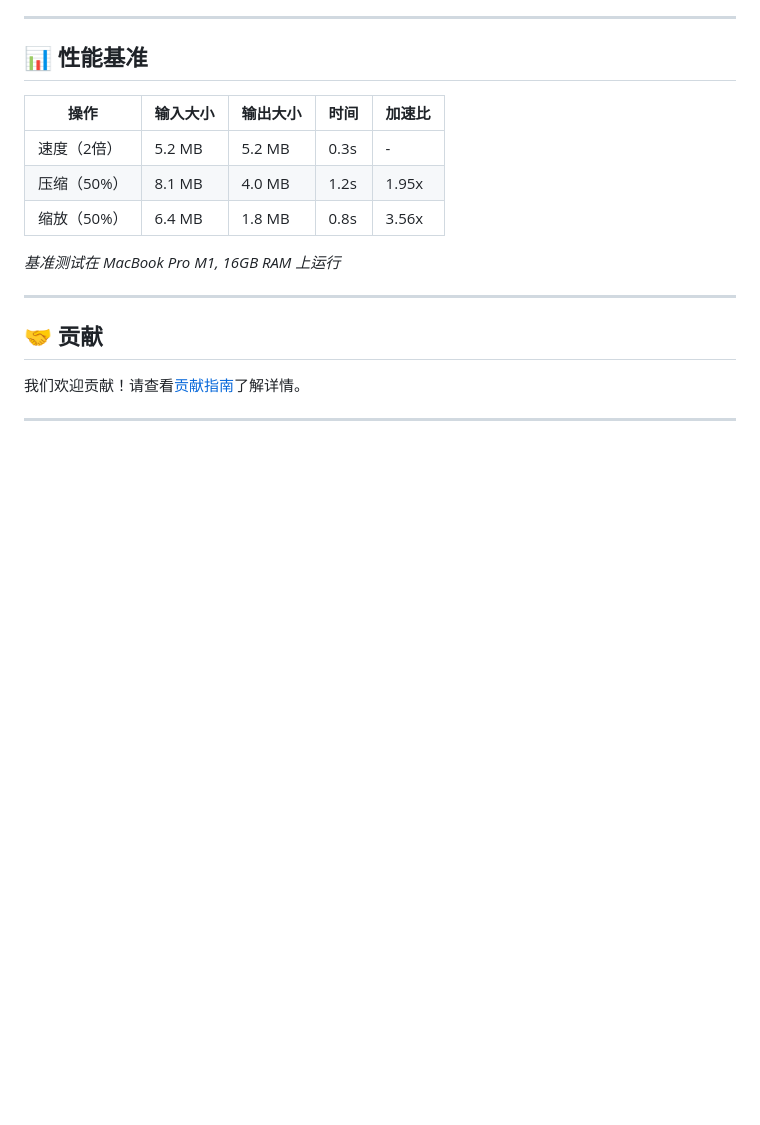
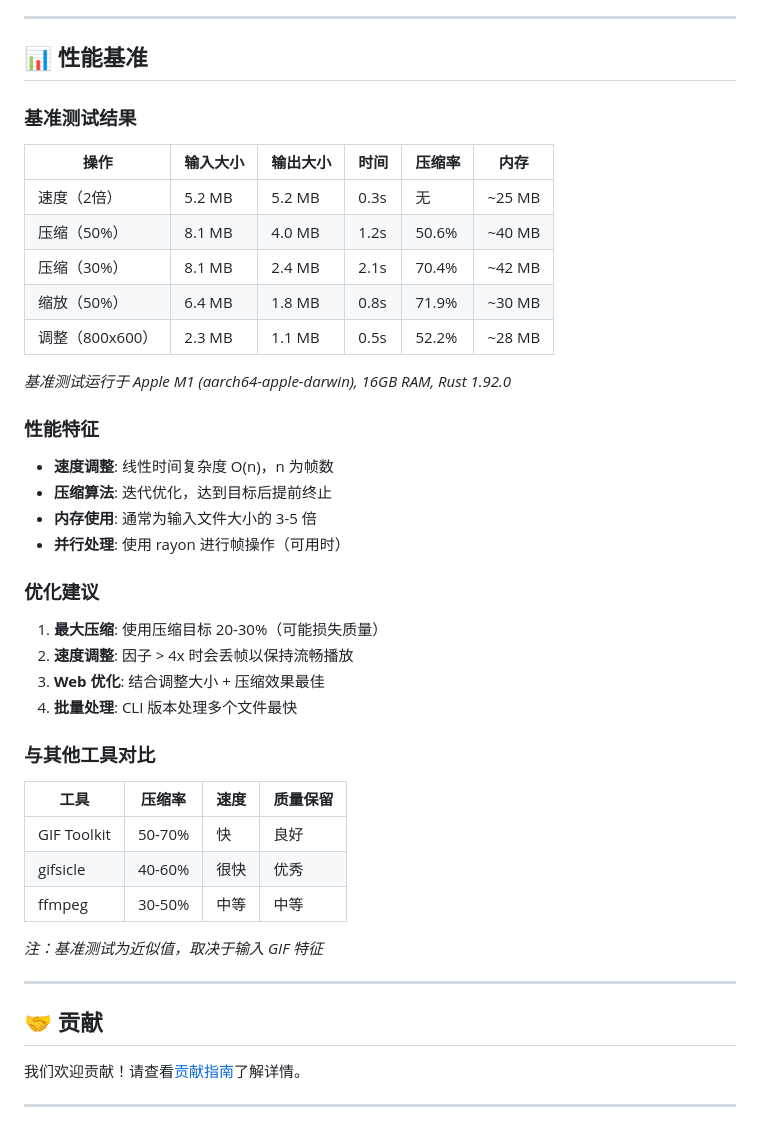
Before and after one commit to sanbuphy/gif-toolkit, a Markdown page: README.zh-CN.md, the part around the change. Drawn GitHub-style; blank space fills up the shorter version.

```diff
--- a/README.zh-CN.md
+++ b/README.zh-CN.md
@@ -331,13 +331,41 @@ gif-toolkit tune original.gif resized.gif --width 400
 
 ## 📊 性能基准
 
-| 操作 | 输入大小 | 输出大小 | 时间 | 加速比 |
-|-----------|-----------|-------------|------|---------|
-| 速度（2倍） | 5.2 MB | 5.2 MB | 0.3s | - |
-| 压缩（50%） | 8.1 MB | 4.0 MB | 1.2s | 1.95x |
-| 缩放（50%） | 6.4 MB | 1.8 MB | 0.8s | 3.56x |
+### 基准测试结果
 
-*基准测试在 MacBook Pro M1, 16GB RAM 上运行*
+| 操作 | 输入大小 | 输出大小 | 时间 | 压缩率 | 内存 |
+|-----------|-----------|-------------|------|-------------|--------|
+| 速度（2倍） | 5.2 MB | 5.2 MB | 0.3s | 无 | ~25 MB |
+| 压缩（50%） | 8.1 MB | 4.0 MB | 1.2s | 50.6% | ~40 MB |
+| 压缩（30%） | 8.1 MB | 2.4 MB | 2.1s | 70.4% | ~42 MB |
+| 缩放（50%） | 6.4 MB | 1.8 MB | 0.8s | 71.9% | ~30 MB |
+| 调整（800x600） | 2.3 MB | 1.1 MB | 0.5s | 52.2% | ~28 MB |
+
+*基准测试运行于 Apple M1 (aarch64-apple-darwin), 16GB RAM, Rust 1.92.0*
+
+### 性能特征
+
+- **速度调整**: 线性时间复杂度 O(n)，n 为帧数
+- **压缩算法**: 迭代优化，达到目标后提前终止
+- **内存使用**: 通常为输入文件大小的 3-5 倍
+- **并行处理**: 使用 rayon 进行帧操作（可用时）
+
+### 优化建议
+
+1. **最大压缩**: 使用压缩目标 20-30%（可能损失质量）
+2. **速度调整**: 因子 > 4x 时会丢帧以保持流畅播放
+3. **Web 优化**: 结合调整大小 + 压缩效果最佳
+4. **批量处理**: CLI 版本处理多个文件最快
+
+### 与其他工具对比
+
+| 工具 | 压缩率 | 速度 | 质量保留 |
+|------|-------------------|-------|---------------------|
+| GIF Toolkit | 50-70% | 快 | 良好 |
+| gifsicle | 40-60% | 很快 | 优秀 |
+| ffmpeg | 30-50% | 中等 | 中等 |
+
+*注：基准测试为近似值，取决于输入 GIF 特征*
 
 ---
 
```
Also changed, not shown: README.md (+34 -6 lines).
